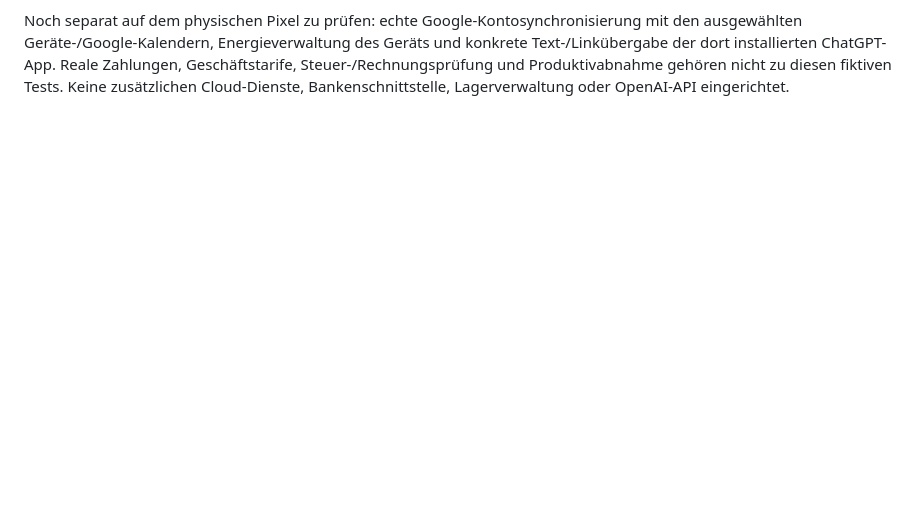
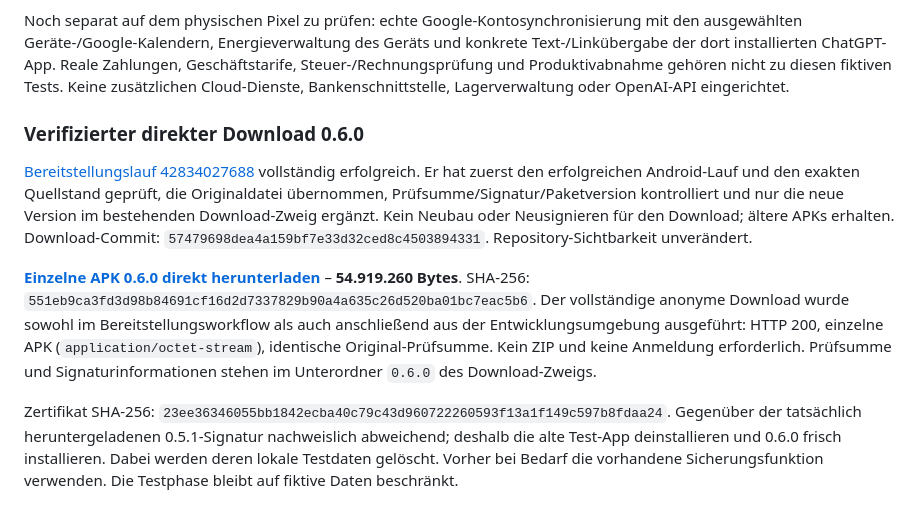
Before and after one commit to bockhorn38-creator/haarvinci, a Markdown page: docs/PRUEFUNG.md, the part around the change. GitHub-like rendering; blank space fills up the shorter version.

```diff
--- a/docs/PRUEFUNG.md
+++ b/docs/PRUEFUNG.md
@@ -126,3 +126,11 @@ Prüfung am **10. November 2026**, ausschließlich fiktive Kunden, Testpreise un
 - Ruff, Formatierung, Migrationsprüfung und Sicherheitsprüfung des produktiven Serverprofils ohne Fehler/Warnungen erfolgreich. Die Migration zur Vorgangskennung vergibt für bestehende Vorgänge getrennte Schlüssel; kein geteilter UUID-Standardwert.
 
 Noch separat auf dem physischen Pixel zu prüfen: echte Google-Kontosynchronisierung mit den ausgewählten Geräte-/Google-Kalendern, Energieverwaltung des Geräts und konkrete Text-/Linkübergabe der dort installierten ChatGPT-App. Reale Zahlungen, Geschäftstarife, Steuer-/Rechnungsprüfung und Produktivabnahme gehören nicht zu diesen fiktiven Tests. Keine zusätzlichen Cloud-Dienste, Bankenschnittstelle, Lagerverwaltung oder OpenAI-API eingerichtet.
+
+### Verifizierter direkter Download 0.6.0
+
+[Bereitstellungslauf 42834027688](https://github.com/bockhorn38-creator/haarvinci/actions/runs/42834027688) vollständig erfolgreich. Er hat zuerst den erfolgreichen Android-Lauf und den exakten Quellstand geprüft, die Originaldatei übernommen, Prüfsumme/Signatur/Paketversion kontrolliert und nur die neue Version im bestehenden Download-Zweig ergänzt. Kein Neubau oder Neusignieren für den Download; ältere APKs erhalten. Download-Commit: `57479698dea4a159bf7e33d32ced8c4503894331`. Repository-Sichtbarkeit unverändert.
+
+**[Einzelne APK 0.6.0 direkt herunterladen](https://github.com/bockhorn38-creator/haarvinci/raw/refs/heads/android-test-downloads/Haarvinci-Android-Test-0.6.0.apk)** – **54.919.260 Bytes**. SHA-256: `551eb9ca3fd3d98b84691cf16d2d7337829b90a4a635c26d520ba01bc7eac5b6`. Der vollständige anonyme Download wurde sowohl im Bereitstellungsworkflow als auch anschließend aus der Entwicklungsumgebung ausgeführt: HTTP 200, einzelne APK (`application/octet-stream`), identische Original-Prüfsumme. Kein ZIP und keine Anmeldung erforderlich. Prüfsumme und Signaturinformationen stehen im Unterordner `0.6.0` des Download-Zweigs.
+
+Zertifikat SHA-256: `23ee36346055bb1842ecba40c79c43d960722260593f13a1f149c597b8fdaa24`. Gegenüber der tatsächlich heruntergeladenen 0.5.1-Signatur nachweislich abweichend; deshalb die alte Test-App deinstallieren und 0.6.0 frisch installieren. Dabei werden deren lokale Testdaten gelöscht. Vorher bei Bedarf die vorhandene Sicherungsfunktion verwenden. Die Testphase bleibt auf fiktive Daten beschränkt.
```
Also changed, not shown: README.md (+2 -2 lines), docs/ANDROID.md (+1 -1 lines).
